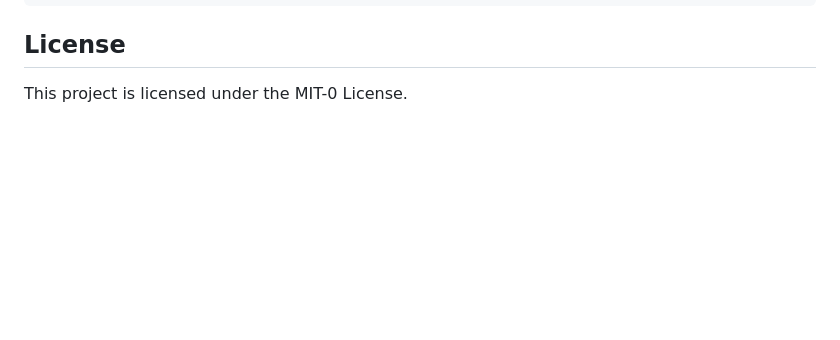
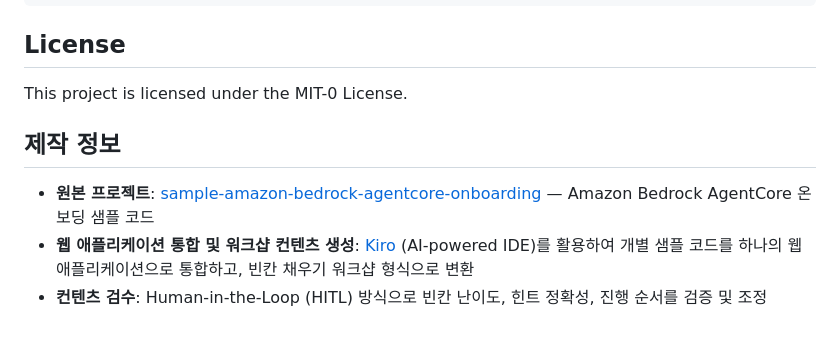
Before and after one commit to k2hdevil/AgentCoreWithWebApp-workshop, a Markdown page: README.md, the part around the change. GitHub-like rendering; blank space fills up the shorter version.

Commit message:
docs: Add credits section (original repo, Kiro, HITL review)

```diff
--- a/README.md
+++ b/README.md
@@ -232,3 +232,9 @@ http://127.0.0.1:8080 에 접속하여 순서대로 테스트합니다.
 ## License
 
 This project is licensed under the MIT-0 License.
+
+## 제작 정보
+
+- **원본 프로젝트**: [sample-amazon-bedrock-agentcore-onboarding](https://github.com/Kota-Kudo/sample-amazon-bedrock-agentcore-onboarding) — Amazon Bedrock AgentCore 온보딩 샘플 코드
+- **웹 애플리케이션 통합 및 워크샵 컨텐츠 생성**: [Kiro](https://kiro.dev) (AI-powered IDE)를 활용하여 개별 샘플 코드를 하나의 웹 애플리케이션으로 통합하고, 빈칸 채우기 워크샵 형식으로 변환
+- **컨텐츠 검수**: Human-in-the-Loop (HITL) 방식으로 빈칸 난이도, 힌트 정확성, 진행 순서를 검증 및 조정
```
